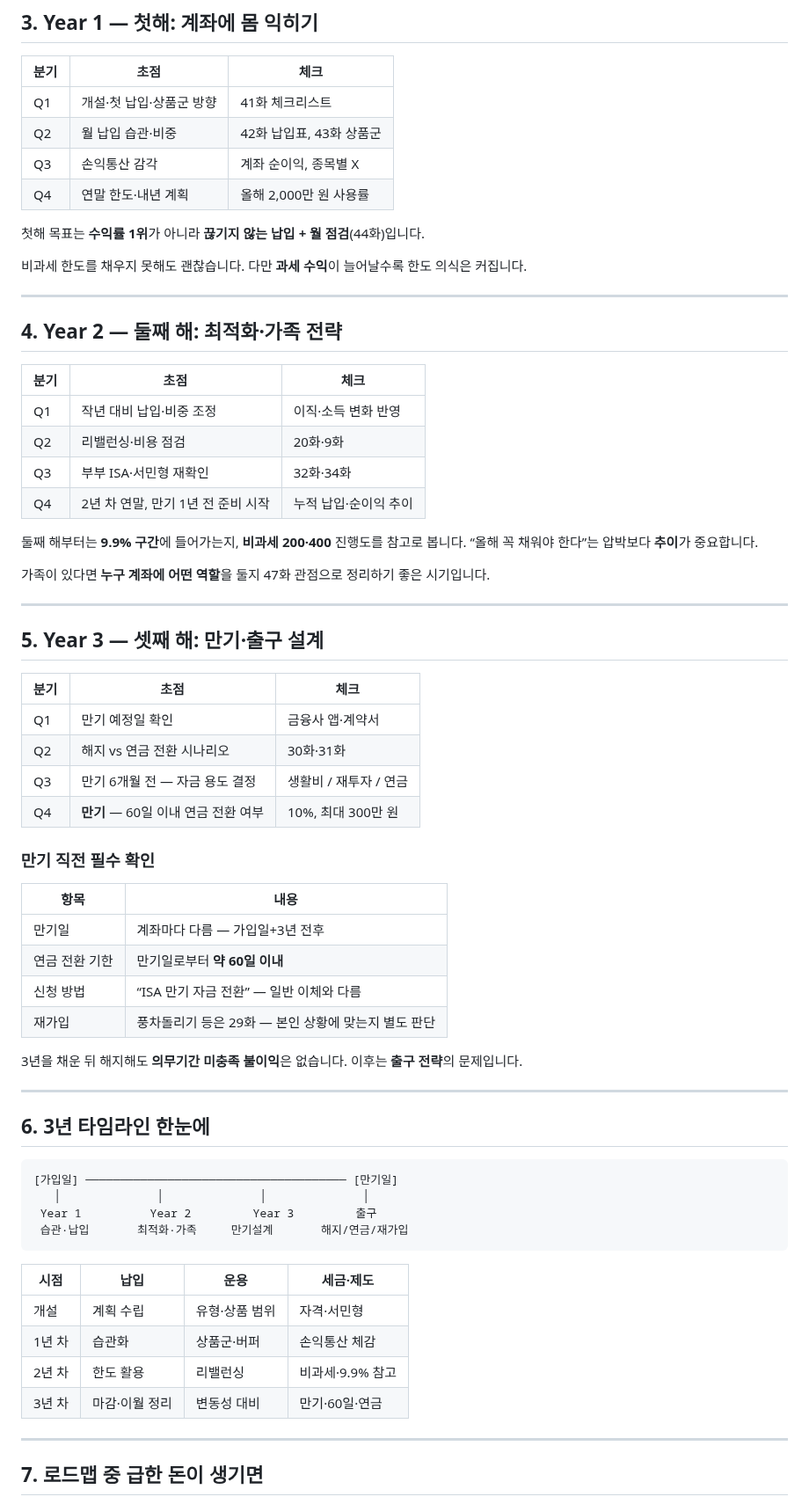
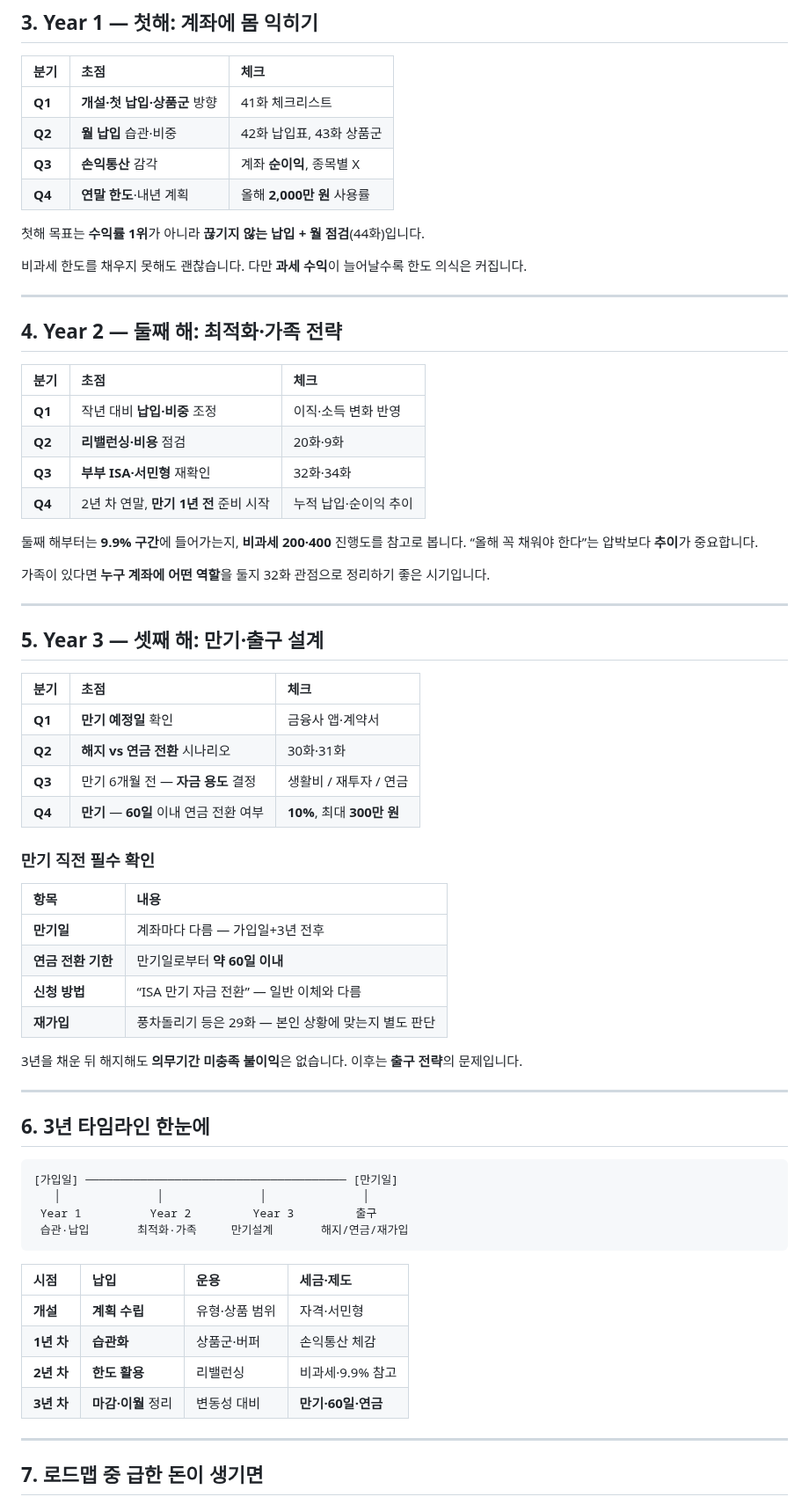
Before and after one commit to seyoungahn2/ShopProject, a Markdown page: content/isa/46-three-year-roadmap.md, the part around one of its changes. Shown at 88% size. Rendered like a GitHub page.

````diff
--- a/content/isa/46-three-year-roadmap.md
+++ b/content/isa/46-three-year-roadmap.md
@@ -60,11 +65,11 @@ ISA는 **최소 3년**을 전제로 하는 계좌입니다.
 ## 3. Year 1 — 첫해: 계좌에 몸 익히기
 
 | 분기 | 초점 | 체크 |
-| --- | --- | --- |
-| Q1 | 개설·첫 납입·상품군 방향 | 41화 체크리스트 |
-| Q2 | 월 납입 습관·비중 | 42화 납입표, 43화 상품군 |
-| Q3 | 손익통산 감각 | 계좌 순이익, 종목별 X |
-| Q4 | 연말 한도·내년 계획 | 올해 2,000만 원 사용률 |
+| :--- | :--- | :--- |
+| **Q1** | **개설·첫 납입·상품군** 방향 | 41화 체크리스트 |
+| **Q2** | **월 납입** 습관·비중 | 42화 납입표, 43화 상품군 |
+| **Q3** | **손익통산** 감각 | 계좌 **순이익**, 종목별 X |
+| **Q4** | **연말 한도**·내년 계획 | 올해 **2,000만 원** 사용률 |
 
 첫해 목표는 **수익률 1위**가 아니라 **끊기지 않는 납입 + 월 점검**(44화)입니다.
 
@@ -76,36 +81,36 @@ ISA는 **최소 3년**을 전제로 하는 계좌입니다.
 ## 4. Year 2 — 둘째 해: 최적화·가족 전략
 
 | 분기 | 초점 | 체크 |
-| --- | --- | --- |
-| Q1 | 작년 대비 납입·비중 조정 | 이직·소득 변화 반영 |
-| Q2 | 리밸런싱·비용 점검 | 20화·9화 |
-| Q3 | 부부 ISA·서민형 재확인 | 32화·34화 |
-| Q4 | 2년 차 연말, 만기 1년 전 준비 시작 | 누적 납입·순이익 추이 |
+| :--- | :--- | :--- |
+| **Q1** | 작년 대비 **납입·비중** 조정 | 이직·소득 변화 반영 |
+| **Q2** | **리밸런싱·비용** 점검 | 20화·9화 |
+| **Q3** | **부부 ISA·서민형** 재확인 | 32화·34화 |
+| **Q4** | 2년 차 연말, **만기 1년 전** 준비 시작 | 누적 납입·순이익 추이 |
 
 둘째 해부터는 **9.9% 구간**에 들어가는지, **비과세 200·400** 진행도를 참고로 봅니다.
 “올해 꼭 채워야 한다”는 압박보다 **추이**가 중요합니다.
 
-가족이 있다면 **누구 계좌에 어떤 역할**을 둘지 47화 관점으로 정리하기 좋은 시기입니다.
+가족이 있다면 **누구 계좌에 어떤 역할**을 둘지 32화 관점으로 정리하기 좋은 시기입니다.
 
 ---
 
 ## 5. Year 3 — 셋째 해: 만기·출구 설계
 
 | 분기 | 초점 | 체크 |
-| --- | --- | --- |
-| Q1 | 만기 예정일 확인 | 금융사 앱·계약서 |
-| Q2 | 해지 vs 연금 전환 시나리오 | 30화·31화 |
-| Q3 | 만기 6개월 전 — 자금 용도 결정 | 생활비 / 재투자 / 연금 |
-| Q4 | **만기** — 60일 이내 연금 전환 여부 | 10%, 최대 300만 원 |
+| :--- | :--- | :--- |
+| **Q1** | **만기 예정일** 확인 | 금융사 앱·계약서 |
+| **Q2** | **해지 vs 연금 전환** 시나리오 | 30화·31화 |
+| **Q3** | 만기 6개월 전 — **자금 용도** 결정 | 생활비 / 재투자 / 연금 |
+| **Q4** | **만기** — **60일** 이내 연금 전환 여부 | **10%**, 최대 **300만 원** |
 
 ### 만기 직전 필수 확인
 
 | 항목 | 내용 |
-| --- | --- |
-| 만기일 | 계좌마다 다름 — 가입일+3년 전후 |
-| 연금 전환 기한 | 만기일로부터 **약 60일 이내** |
-| 신청 방법 | “ISA 만기 자금 전환” — 일반 이체와 다름 |
-| 재가입 | 풍차돌리기 등은 29화 — 본인 상황에 맞는지 별도 판단 |
+| :--- | :--- |
+| **만기일** | 계좌마다 다름 — 가입일+3년 전후 |
+| **연금 전환 기한** | 만기일로부터 **약 60일 이내** |
+| **신청 방법** | “ISA 만기 자금 전환” — 일반 이체와 다름 |
+| **재가입** | 풍차돌리기 등은 29화 — 본인 상황에 맞는지 별도 판단 |
 
 3년을 채운 뒤 해지해도 **의무기간 미충족 불이익**은 없습니다.
 이후는 **출구 전략**의 문제입니다.
@@ -122,11 +127,11 @@ ISA는 **최소 3년**을 전제로 하는 계좌입니다.
 ```
 
 | 시점 | 납입 | 운용 | 세금·제도 |
-| --- | --- | --- | --- |
-| 개설 | 계획 수립 | 유형·상품 범위 | 자격·서민형 |
-| 1년 차 | 습관화 | 상품군·버퍼 | 손익통산 체감 |
-| 2년 차 | 한도 활용 | 리밸런싱 | 비과세·9.9% 참고 |
-| 3년 차 | 마감·이월 정리 | 변동성 대비 | 만기·60일·연금 |
+| :--- | :--- | :--- | :--- |
+| **개설** | **계획 수립** | 유형·상품 범위 | 자격·서민형 |
+| **1년 차** | **습관화** | 상품군·버퍼 | 손익통산 체감 |
+| **2년 차** | **한도 활용** | 리밸런싱 | 비과세·9.9% 참고 |
+| **3년 차** | **마감·이월** 정리 | 변동성 대비 | **만기·60일·연금** |
 
 ---
 
````
Also changed, not shown: other parts of content/isa/46-three-year-roadmap.md (+27 -22 lines).
